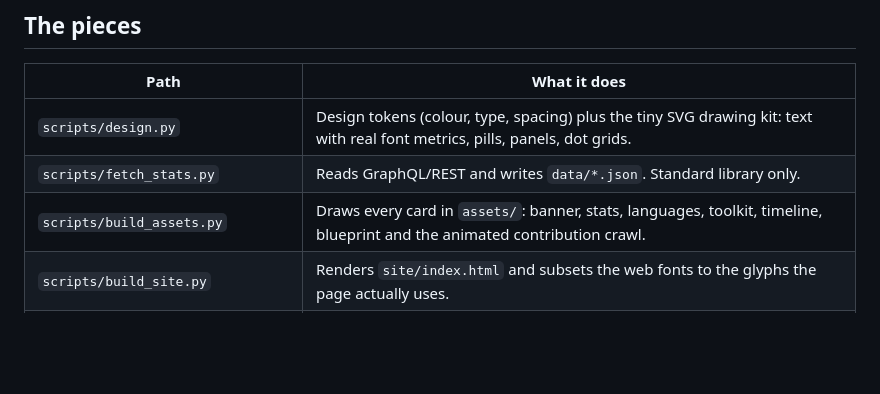
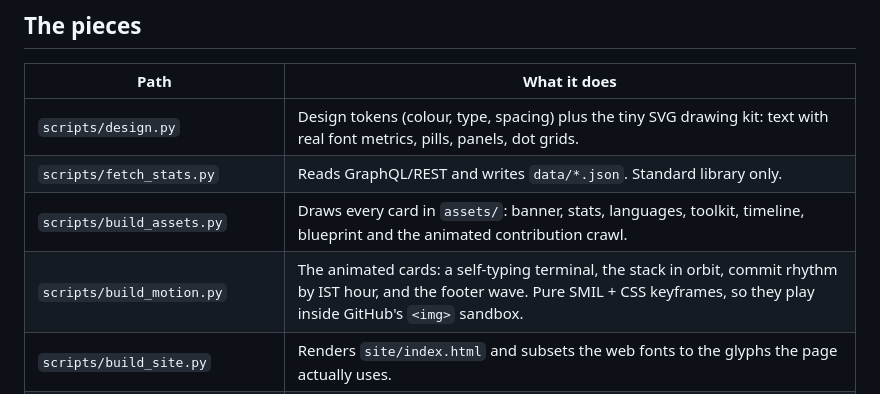
Before and after one commit to GeekLord/GeekLord, a Markdown page: README-SETUP.md, the part around the change. Drawn GitHub-style; blank space fills up the shorter version.

Commit message:
docs: document the animated cards

```diff
--- a/README-SETUP.md
+++ b/README-SETUP.md
@@ -20,6 +20,7 @@ site/            the interactive micro-site (optional, see below)
 | `scripts/design.py` | Design tokens (colour, type, spacing) plus the tiny SVG drawing kit: text with real font metrics, pills, panels, dot grids. |
 | `scripts/fetch_stats.py` | Reads GraphQL/REST and writes `data/*.json`. Standard library only. |
 | `scripts/build_assets.py` | Draws every card in `assets/`: banner, stats, languages, toolkit, timeline, blueprint and the animated contribution crawl. |
+| `scripts/build_motion.py` | The animated cards: a self-typing terminal, the stack in orbit, commit rhythm by IST hour, and the footer wave. Pure SMIL + CSS keyframes, so they play inside GitHub's `<img>` sandbox. |
 | `scripts/build_site.py` | Renders `site/index.html` and subsets the web fonts to the glyphs the page actually uses. |
 | `scripts/check.py` | Guardrails — fails the build if any asset becomes broken, non-self-contained or references a missing file. |
 | `scripts/fonts/` | Space Grotesk and JetBrains Mono (SIL OFL), committed so builds are reproducible and offline. |
```
